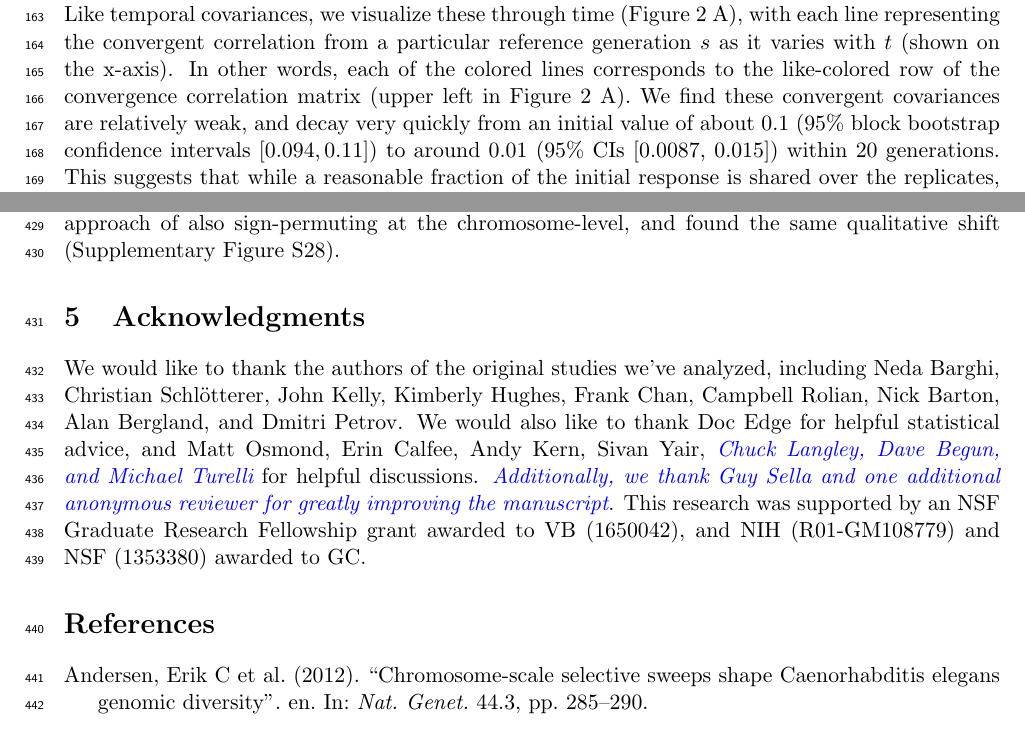
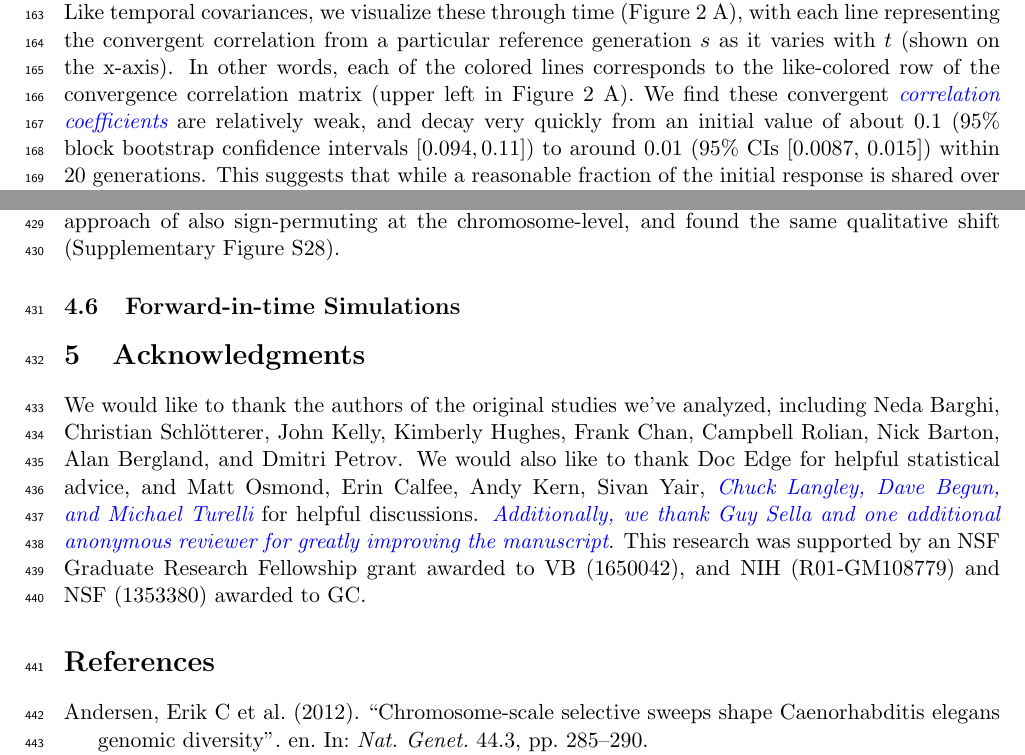
Before and after one commit to vsbuffalo/cvtk, a LaTeX paper (manuscript/manuscript.tex): two parts of pages 6 and 14 of 55, joined at a grey line, cut so that both start at the same text. Compiled offline with pdfLaTeX.

Commit message:
ms updates

```diff
--- a/manuscript/manuscript.tex
+++ b/manuscript/manuscript.tex
@@ -398,8 +398,8 @@ covariance matrices. Like temporal covariances, we visualize these through time
 correlation from a particular reference generation $s$ as it varies with $t$
 (shown on the x-axis). In other words, each of the colored lines corresponds to
 the like-colored row of the convergence correlation matrix (upper left in
-Figure \ref{fig:figure-2} A). We find these convergent covariances are
-relatively weak, and decay very quickly from an initial value of about 0.1
-(95\% block bootstrap confidence intervals $[0.094, 0.11]$) to around 0.01
-(95\% CIs [0.0087, 0.015]) within 20 generations. This suggests that while
-a reasonable fraction of the initial response is shared over the replicates,
+Figure \ref{fig:figure-2} A). We find these convergent \vb{correlation
+coefficients} are relatively weak, and decay very quickly from an initial value
+of about 0.1 (95\% block bootstrap confidence intervals $[0.094, 0.11]$) to
+around 0.01 (95\% CIs [0.0087, 0.015]) within 20 generations. This suggests
+that while a reasonable fraction of the initial response is shared over the
@@ -409,3 +409,4 @@ contribute to longer term adaptation across the different replicates.
+replicates.
 
 \begin{figure}[!htb]
   \centering
@@ -897,6 +898,12 @@ kilobase windows. We took the conservative approach of also sign-permuting at
 the chromosome-level, and found the same qualitative shift (Supplementary
 Figure \ref{suppfig:barghi-tailprobs-seqid}).
 
+\subsection{Forward-in-time Simulations}
+
+
+
+
+
 \section{Acknowledgments}
 
 We would like to thank the authors of the original studies we've analyzed,
```
Also changed, not shown: manuscript/manuscript.pdf, manuscript/manuscript.tex (6 more changed lines).
